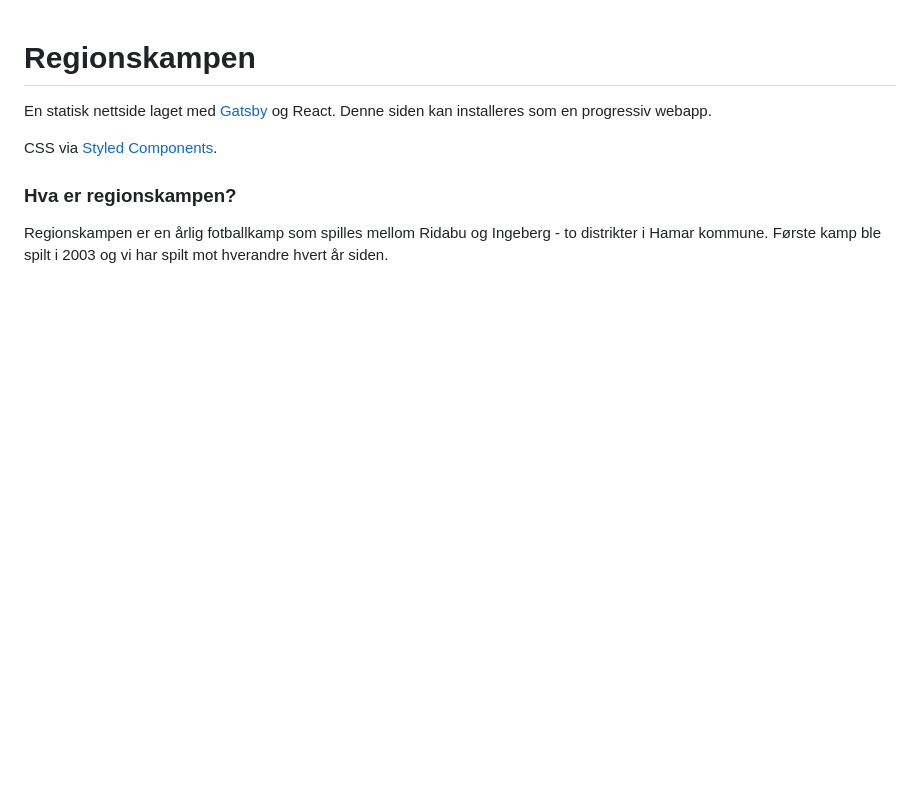
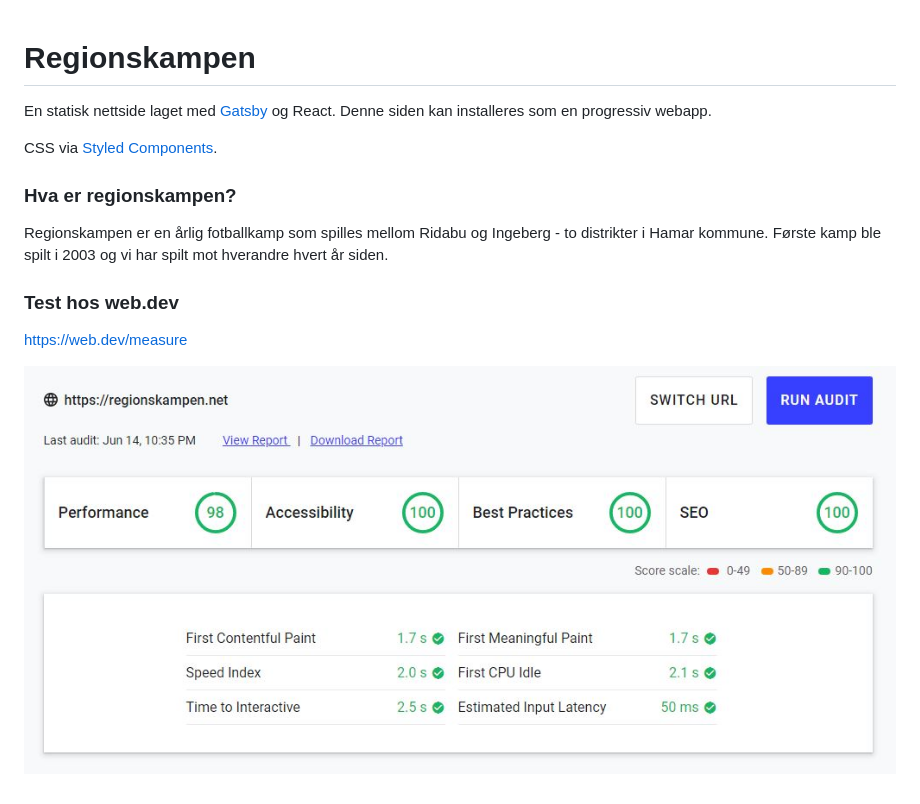
Before and after one commit to torsteinf/regionskampen, a Markdown page: README.md, the part around the change. GitHub-like rendering; pictures changed too: assets/webdev140619.JPG (added); blank space fills up the shorter version.

Commit message:
Legger til web.dev-score

```diff
--- a/README.md
+++ b/README.md
@@ -7,3 +7,9 @@ CSS via [Styled Components](https://www.styled-components.com/).
 ### Hva er regionskampen?
 
 Regionskampen er en årlig fotballkamp som spilles mellom Ridabu og Ingeberg - to distrikter i Hamar kommune. Første kamp ble spilt i 2003 og vi har spilt mot hverandre hvert år siden.
+
+### Test hos web.dev
+
+https://web.dev/measure
+
+![](./assets/webdev140619.JPG)
```
